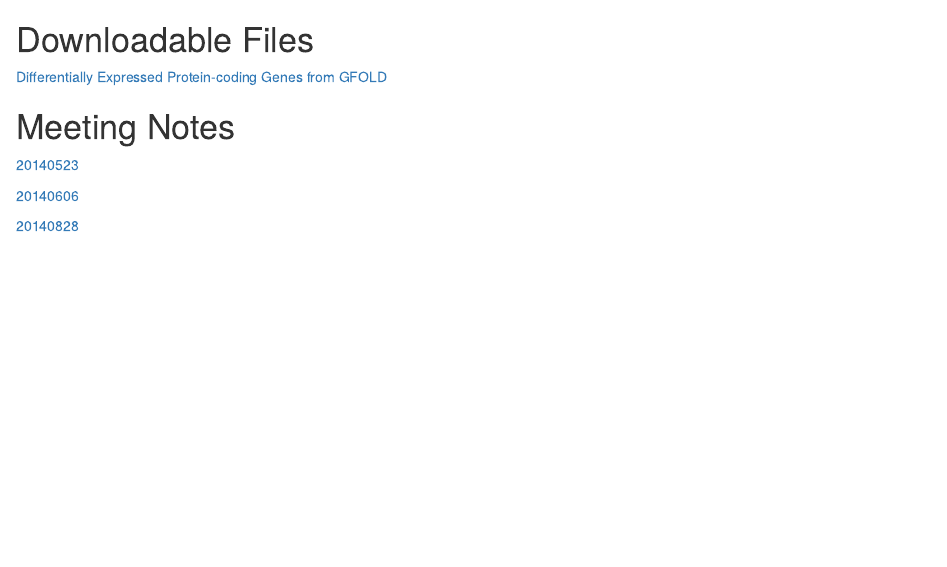
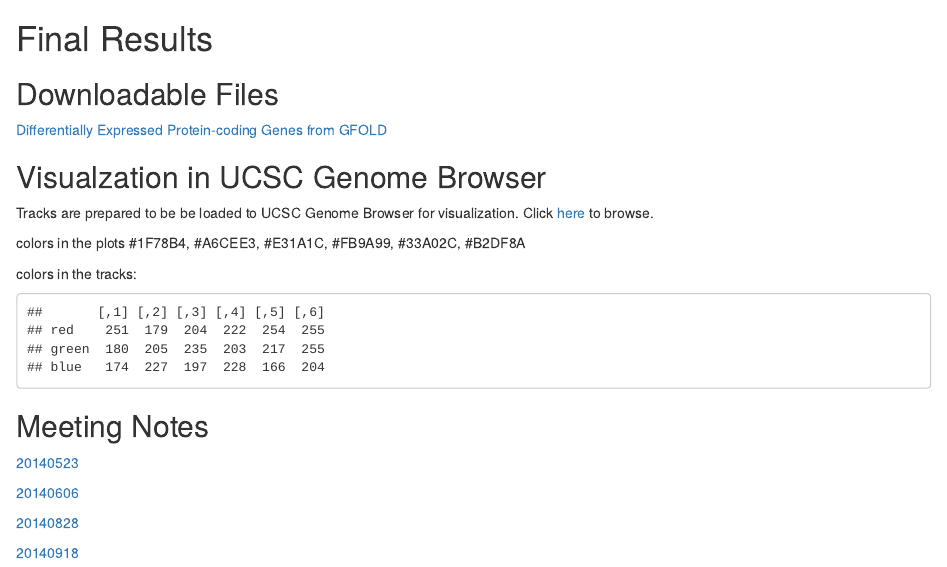
Before and after one commit to lulu-w/research, an R Markdown document (kazak.Rmd): the page in a window 1100 px wide, from 14630 px down before the commit and from 14750 px down after it, so that both start at the same text. Rendered offline with R 4.5, knitr and Pandoc, with nearby package versions; some code elsewhere in the file could not run offline.

Commit message:
minor updates

````diff
--- a/kazak.Rmd
+++ b/kazak.Rmd
@@ -1039,8 +1047,9 @@ Map(plotMore, datasets, setnames, rep(list(others), length(datasets)))
 ```
 
 
+# Final Results
 
-# Downloadable Files
+## Downloadable Files
 
 <!--
 
@@ -1086,21 +1095,39 @@ venn.diagram(x, "untr_Drop_vs_Combine.png", imagetype = "png", fill = brewer.pal
 
 x <- vennGen("Drop", up.tr.des.drop, dn.tr.des.drop, "hgnc_symbol", "Combine", up.tr.des, dn.tr.des, "hgnc_symbol")
 venn.diagram(x, "tr_Drop_vs_Combine.png", imagetype = "png", fill = brewer.pal(4, "Blues"))
-```
+
 
 -->
 
 
 [Differentially Expressed Protein-coding Genes from GFOLD][f001]
 
+## Visualzation in UCSC Genome Browser
 
-# Meeting Notes
+Tracks are prepared to be be loaded to UCSC Genome Browser for visualization. Click [here][linkout] to browse.
+
+colors in the plots `r c6`
+
+colors in the tracks:
+
+```{r}
+library(grDevices)
+tc6 = brewer.pal(6, "Pastel1")
+
+#tc6 <- tc6[c(5, 1, 4, 8, 7, 11)]
+
+col2rgb(tc6)
+```
+
+## Meeting Notes
 
 [20140523][002]
 
 [20140606][003]
 
 [20140828][004]
+
+[20140918][005]
 
 
 [img01]:Kazak_Overall_experimental_design.jpg
````
Also changed, not shown: kazak.Rmd (13 more changed lines).
